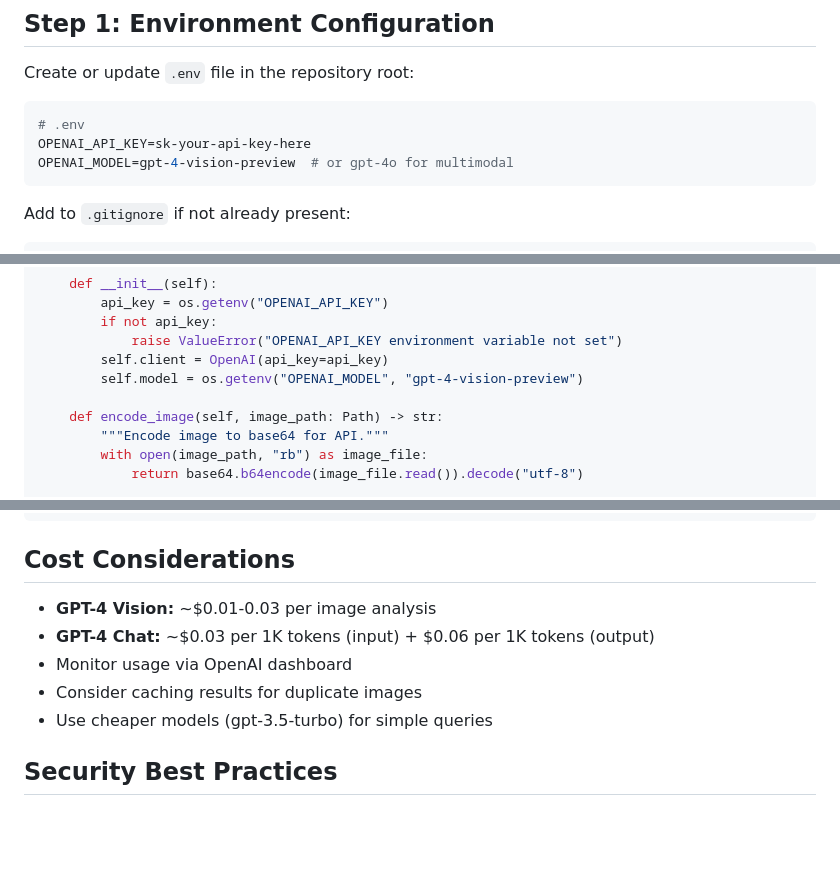
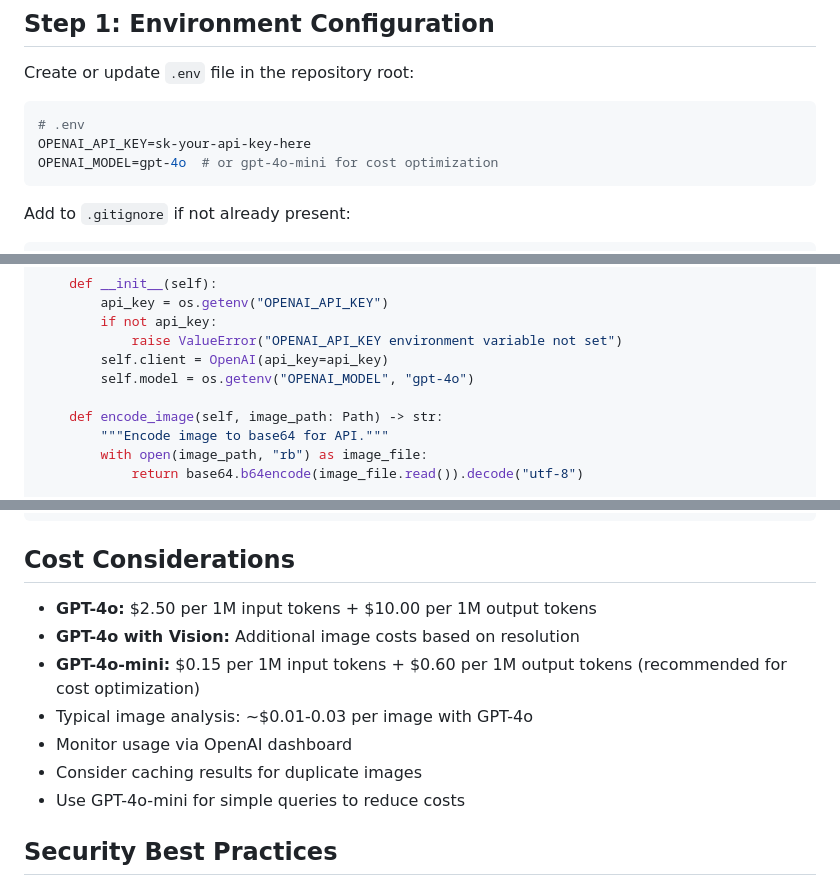
Before and after one commit to Coatvision/CoatVision_MVP, a Markdown page: OPENAI_INTEGRATION_GUIDE.md, 3 parts joined by grey strips. GitHub-like rendering; blank space fills up the shorter version.

Commit message:
Update OpenAI model names from deprecated gpt-4-vision-preview to gpt-4o
Co-authored-by: Coatvision <239484452+Coatvision@users.noreply.github.com>

````diff
--- a/OPENAI_INTEGRATION_GUIDE.md
+++ b/OPENAI_INTEGRATION_GUIDE.md
@@ -13,7 +13,7 @@ Create or update `.env` file in the repository root:
 ```bash
 # .env
 OPENAI_API_KEY=sk-your-api-key-here
-OPENAI_MODEL=gpt-4-vision-preview  # or gpt-4o for multimodal
+OPENAI_MODEL=gpt-4o  # or gpt-4o-mini for cost optimization
 ```
 
 Add to `.gitignore` if not already present:
@@ -44,7 +44,7 @@ class OpenAIService:
         if not api_key:
             raise ValueError("OPENAI_API_KEY environment variable not set")
         self.client = OpenAI(api_key=api_key)
-        self.model = os.getenv("OPENAI_MODEL", "gpt-4-vision-preview")
+        self.model = os.getenv("OPENAI_MODEL", "gpt-4o")
 
     def encode_image(self, image_path: Path) -> str:
         """Encode image to base64 for API."""
@@ -422,11 +422,13 @@ curl http://localhost:8000/api/lyxbot/status
 
 ## Cost Considerations
 
-- **GPT-4 Vision:** ~$0.01-0.03 per image analysis
-- **GPT-4 Chat:** ~$0.03 per 1K tokens (input) + $0.06 per 1K tokens (output)
+- **GPT-4o:** $2.50 per 1M input tokens + $10.00 per 1M output tokens
+- **GPT-4o with Vision:** Additional image costs based on resolution
+- **GPT-4o-mini:** $0.15 per 1M input tokens + $0.60 per 1M output tokens (recommended for cost optimization)
+- Typical image analysis: ~$0.01-0.03 per image with GPT-4o
 - Monitor usage via OpenAI dashboard
 - Consider caching results for duplicate images
-- Use cheaper models (gpt-3.5-turbo) for simple queries
+- Use GPT-4o-mini for simple queries to reduce costs
 
 ## Security Best Practices
 
````
Also changed, not shown: other parts of OPENAI_INTEGRATION_GUIDE.md (+2 -2 lines), AI_FAQ.md (+7 -6 lines).
